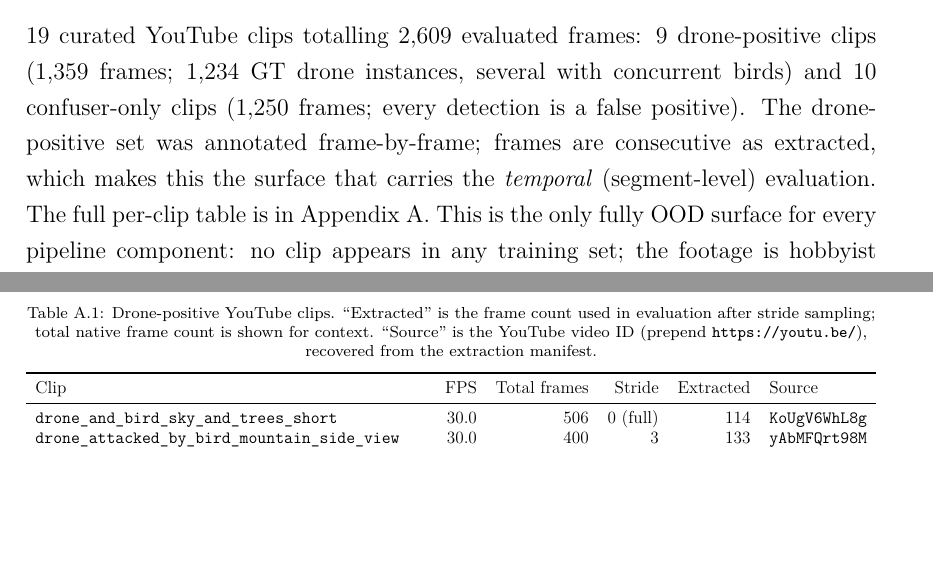
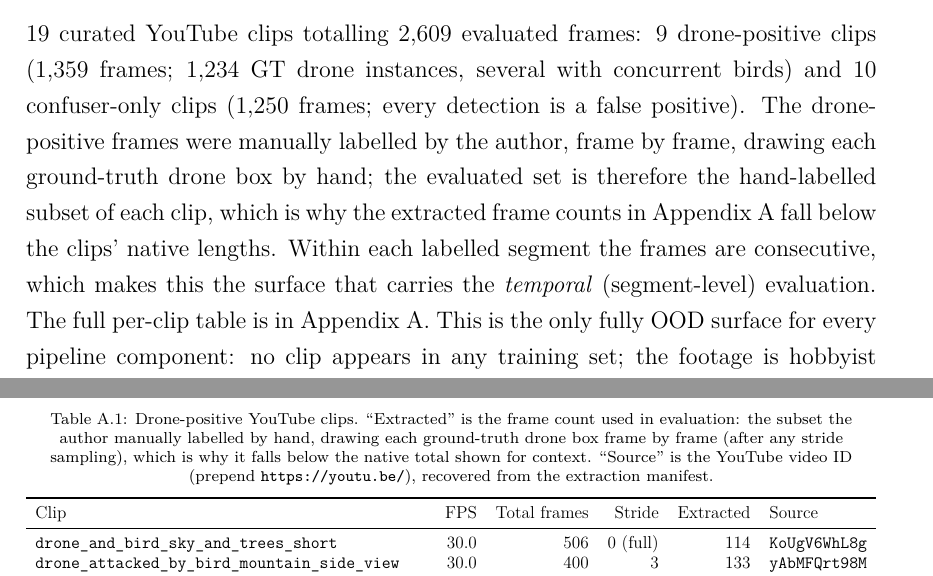
Before and after one commit to AEEltayeb/multimodal_drone_detection_thesis, a LaTeX thesis (docs/thesis_working_distilling_overleaf/main.tex, which reads docs/thesis_working_distilling_overleaf/chapters/appendices.tex, docs/thesis_working_distilling_overleaf/chapters/methodology.tex): two parts of pages 41 and 83 of 102, joined at a grey line, cut so that both start at the same text, the shorter picture padded with empty space. Compiled offline with pdfLaTeX.

Commit message:
appendix: co-locate detector PR curves with confusion matrices (App B); note YouTube drone frames were hand-labelled by the author

```diff
--- a/docs/thesis_working_distilling_overleaf/chapters/appendices.tex
+++ b/docs/thesis_working_distilling_overleaf/chapters/appendices.tex
@@ -60,7 +60,7 @@ Single-camera source: fixed perimeter installation, $1920{\times}1080$, 25~fps.
 
 \begin{table}[htbp]
     \centering
-    \caption{Drone-positive YouTube clips. ``Extracted'' is the frame count used in evaluation after stride sampling; total native frame count is shown for context. ``Source'' is the YouTube video ID (prepend \texttt{https://youtu.be/}), recovered from the extraction manifest.}
+    \caption{Drone-positive YouTube clips. ``Extracted'' is the frame count used in evaluation: the subset the author manually labelled by hand, drawing each ground-truth drone box frame by frame (after any stride sampling), which is why it falls below the native total shown for context. ``Source'' is the YouTube video ID (prepend \texttt{https://youtu.be/}), recovered from the extraction manifest.}
     \label{tab:youtube_drone_clips}
     \footnotesize
     \resizebox{\textwidth}{!}{%
--- a/docs/thesis_working_distilling_overleaf/chapters/methodology.tex
+++ b/docs/thesis_working_distilling_overleaf/chapters/methodology.tex
@@ -185,7 +185,7 @@ The deployment-partner corpus: a fixed-camera RGB stream ($1920{\times}1080$, 25
 \subsection{YouTube Real-Video Diagnostic (19 Clips)}
 \label{sec:ds_youtube}
 
-19 curated YouTube clips totalling 2{,}609 evaluated frames: 9 drone-positive clips (1{,}359 frames; 1{,}234 GT drone instances, several with concurrent birds) and 10 confuser-only clips (1{,}250 frames; every detection is a false positive). The drone-positive set was annotated frame-by-frame; frames are consecutive as extracted, which makes this the surface that carries the \emph{temporal} (segment-level) evaluation. The full per-clip table is in Appendix~\ref{app:datasets}. This is the only fully OOD surface for every pipeline component: no clip appears in any training set; the footage is hobbyist material from handheld or consumer cameras, with unknown optics and codec-level compression, in contrast to the fixed-mount research and surveillance sensors behind every other surface; and the drone-positive clips include bird-vs-drone scenes absent from Svanstr\"om.
+19 curated YouTube clips totalling 2{,}609 evaluated frames: 9 drone-positive clips (1{,}359 frames; 1{,}234 GT drone instances, several with concurrent birds) and 10 confuser-only clips (1{,}250 frames; every detection is a false positive). The drone-positive frames were manually labelled by the author, frame by frame, drawing each ground-truth drone box by hand; the evaluated set is therefore the hand-labelled subset of each clip, which is why the extracted frame counts in Appendix~\ref{app:datasets} fall below the clips' native lengths. Within each labelled segment the frames are consecutive, which makes this the surface that carries the \emph{temporal} (segment-level) evaluation. The full per-clip table is in Appendix~\ref{app:datasets}. This is the only fully OOD surface for every pipeline component: no clip appears in any training set; the footage is hobbyist material from handheld or consumer cameras, with unknown optics and codec-level compression, in contrast to the fixed-mount research and surveillance sensors behind every other surface; and the drone-positive clips include bird-vs-drone scenes absent from Svanstr\"om.
 
 \section{Evaluation Protocol}
 \label{sec:eval_protocol}
```
Also changed, not shown: docs/thesis_working_distilling_overleaf/main.pdf, docs/thesis_working_distilling_overleaf/chapters/appendices.tex (26 more changed lines), 2 other files.
